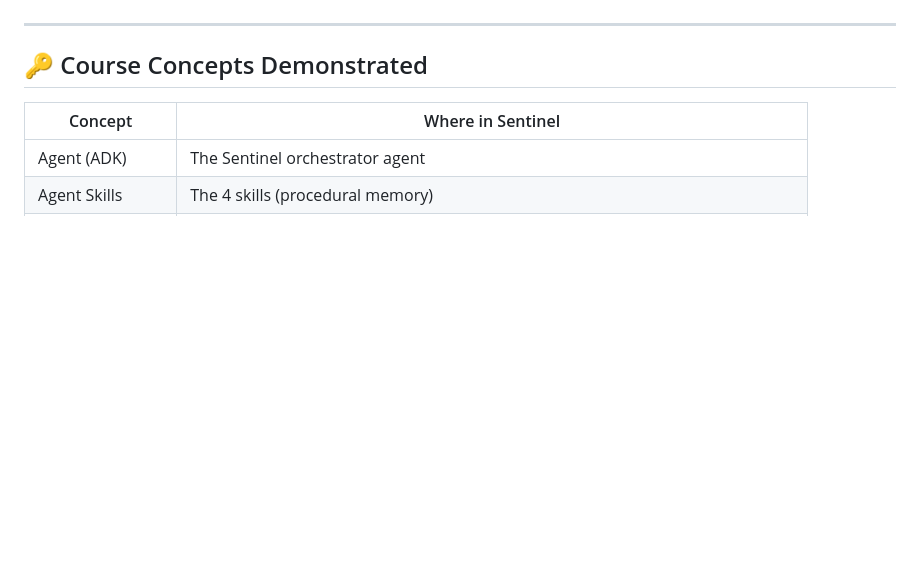
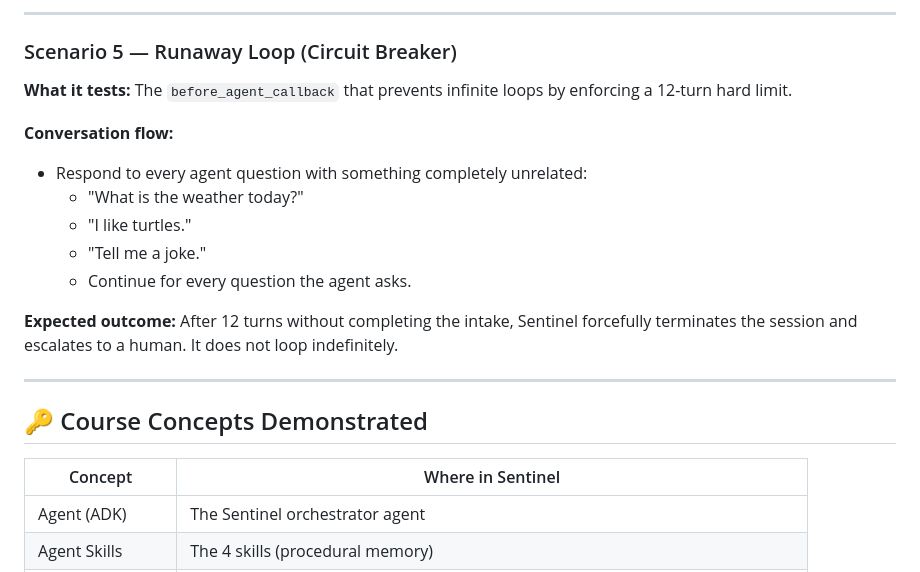
Before and after one commit to smartbriefai/sentinel, a Markdown page: README.md, the part around one of its changes. Drawn GitHub-style; blank space fills up the shorter version.

```diff
--- a/README.md
+++ b/README.md
@@ -126,3 +181,20 @@ You can manually verify Sentinel's capabilities by running the Web UI (`python s
+---
+
+### Scenario 5 — Runaway Loop (Circuit Breaker)
+
+**What it tests:** The `before_agent_callback` that prevents infinite
+loops by enforcing a 12-turn hard limit.
+
+**Conversation flow:**
+- Respond to every agent question with something completely unrelated:
+  - "What is the weather today?"
+  - "I like turtles."
+  - "Tell me a joke."
+  - Continue for every question the agent asks.
+
+**Expected outcome:** After 12 turns without completing the intake,
+Sentinel forcefully terminates the session and escalates to a human.
+It does not loop indefinitely.
 
 ---
 
```
Also changed, not shown: other parts of README.md (+76 -21 lines).
